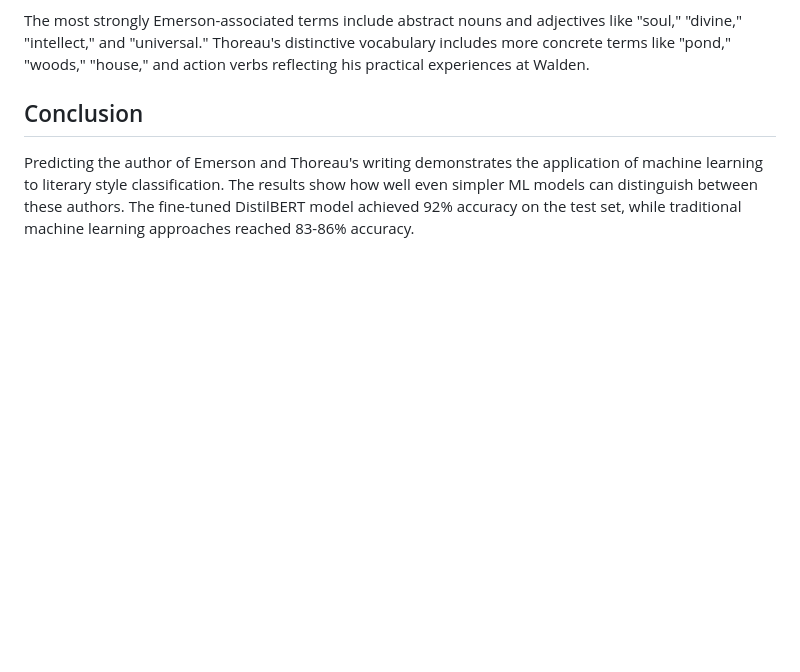
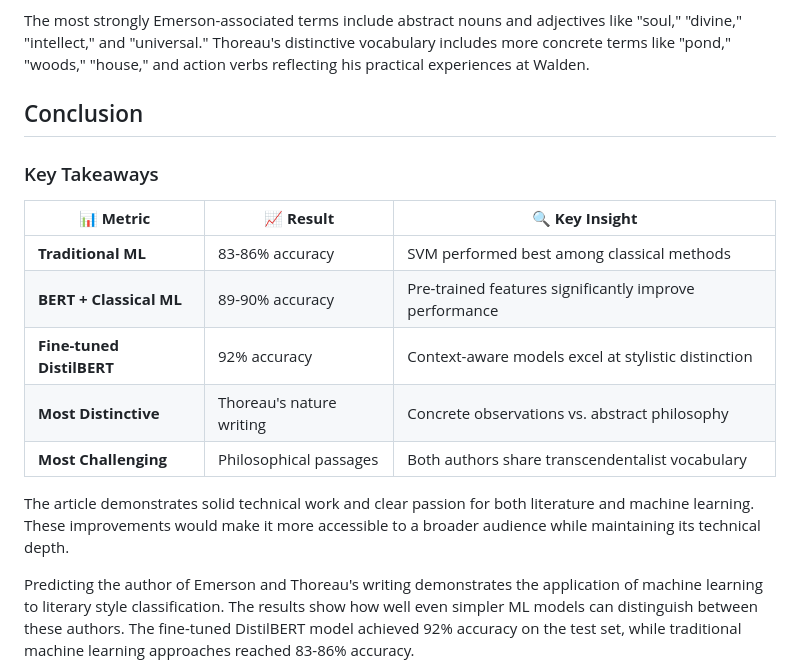
Before and after one commit to ranton256/classifying_concord, a Markdown page: classifying_condord.md, the part around the change. GitHub-like rendering; blank space fills up the shorter version.

Commit message:
Add table of key takeways to conclusion

```diff
--- a/classifying_condord.md
+++ b/classifying_condord.md
@@ -524,6 +524,18 @@ The most strongly Emerson-associated terms include abstract nouns and adjectives
 
 ## Conclusion
 
+###  Key Takeaways
+
+| 📊 **Metric**              | 📈 **Result**             | 🔍 **Key Insight**                                      |
+| ------------------------- | ------------------------ | ------------------------------------------------------ |
+| **Traditional ML**        | 83-86% accuracy          | SVM performed best among classical methods             |
+| **BERT + Classical ML**   | 89-90% accuracy          | Pre-trained features significantly improve performance |
+| **Fine-tuned DistilBERT** | 92% accuracy             | Context-aware models excel at stylistic distinction    |
+| **Most Distinctive**      | Thoreau's nature writing | Concrete observations vs. abstract philosophy          |
+| **Most Challenging**      | Philosophical passages   | Both authors share transcendentalist vocabulary        |
+
+The article demonstrates solid technical work and clear passion for both literature and machine learning. These improvements would make it more accessible to a broader audience while maintaining its technical depth.
+
 Predicting the author of Emerson and Thoreau's writing demonstrates the application of machine learning to literary style classification. The results show how well even simpler ML models can distinguish between these authors. The fine-tuned DistilBERT model achieved 92% accuracy on the test set, while traditional machine learning approaches reached 83-86% accuracy.
 
 The performance progression from traditional to transformer-based models reflects broader developments in natural language processing. TF-IDF vectorization with classic algorithms provided a functional baseline (83-86% accuracy), while transformer models improved on these results (92% accuracy) by capturing contextual relationships between words.
```
